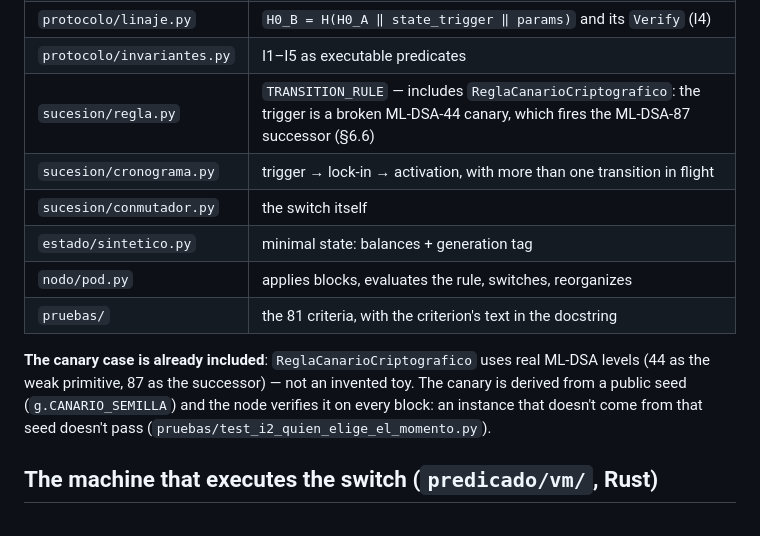
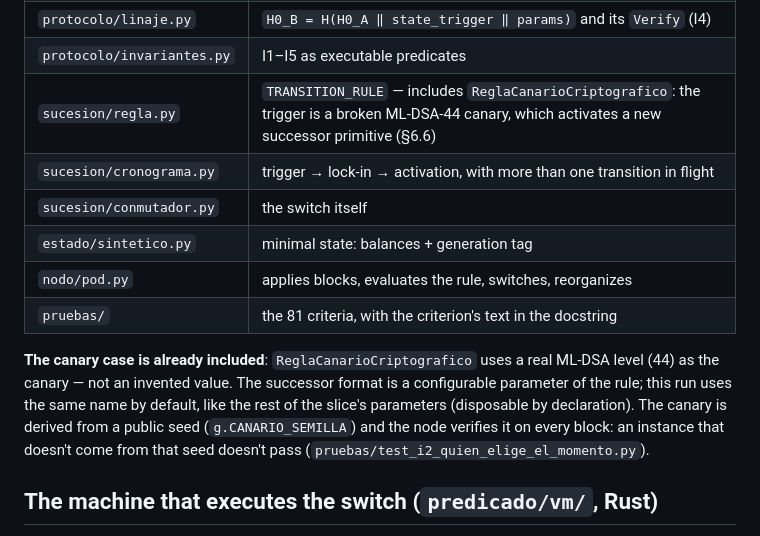
Before and after one commit to cristiandkzk/geminis-succession, a Markdown page: README.en.md, the part around the change. GitHub-like rendering.

```diff
--- a/README.en.md
+++ b/README.en.md
@@ -46,16 +46,18 @@ This slice is **Phase 0 and Phase 1** of Geminis's reference implementation
 | `protocolo/generacion.py` | ruleset, generation tag, fail-closed decoding (I5) |
 | `protocolo/linaje.py` | `H0_B = H(H0_A ‖ state_trigger ‖ params)` and its `Verify` (I4) |
 | `protocolo/invariantes.py` | I1–I5 as executable predicates |
-| `sucesion/regla.py` | `TRANSITION_RULE` — includes `ReglaCanarioCriptografico`: the trigger is a broken ML-DSA-44 canary, which fires the ML-DSA-87 successor (§6.6) |
+| `sucesion/regla.py` | `TRANSITION_RULE` — includes `ReglaCanarioCriptografico`: the trigger is a broken ML-DSA-44 canary, which activates a new successor primitive (§6.6) |
 | `sucesion/cronograma.py` | trigger → lock-in → activation, with more than one transition in flight |
 | `sucesion/conmutador.py` | the switch itself |
 | `estado/sintetico.py` | minimal state: balances + generation tag |
 | `nodo/pod.py` | applies blocks, evaluates the rule, switches, reorganizes |
 | `pruebas/` | the 81 criteria, with the criterion's text in the docstring |
 
-**The canary case is already included**: `ReglaCanarioCriptografico` uses real
-ML-DSA levels (44 as the weak primitive, 87 as the successor) — not an
-invented toy. The canary is derived from a public seed (`g.CANARIO_SEMILLA`)
+**The canary case is already included**: `ReglaCanarioCriptografico` uses a
+real ML-DSA level (44) as the canary — not an invented value. The successor
+format is a configurable parameter of the rule; this run uses the same name
+by default, like the rest of the slice's parameters (disposable by
+declaration). The canary is derived from a public seed (`g.CANARIO_SEMILLA`)
 and the node verifies it on every block: an instance that doesn't come from
 that seed doesn't pass (`pruebas/test_i2_quien_elige_el_momento.py`).
 
```
Also changed, not shown: README.md (+6 -3 lines).
